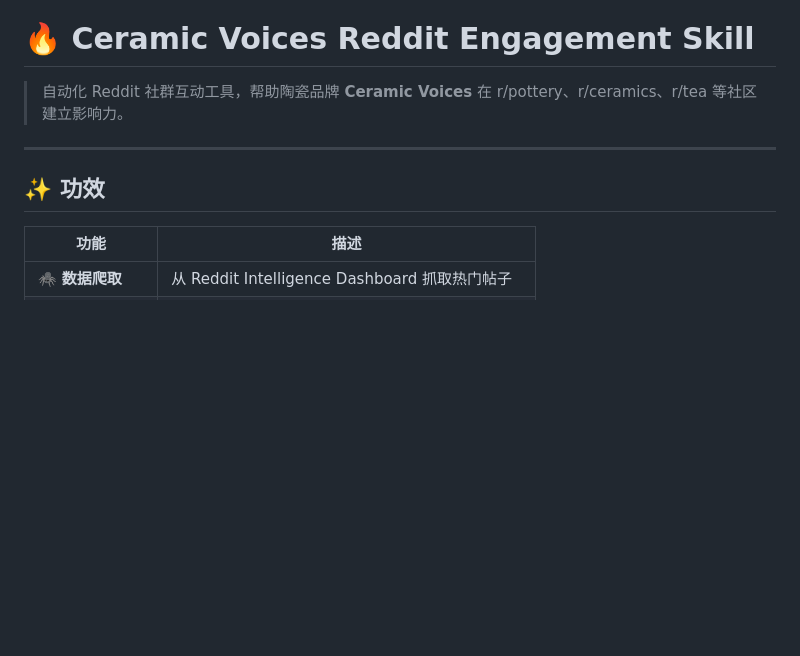
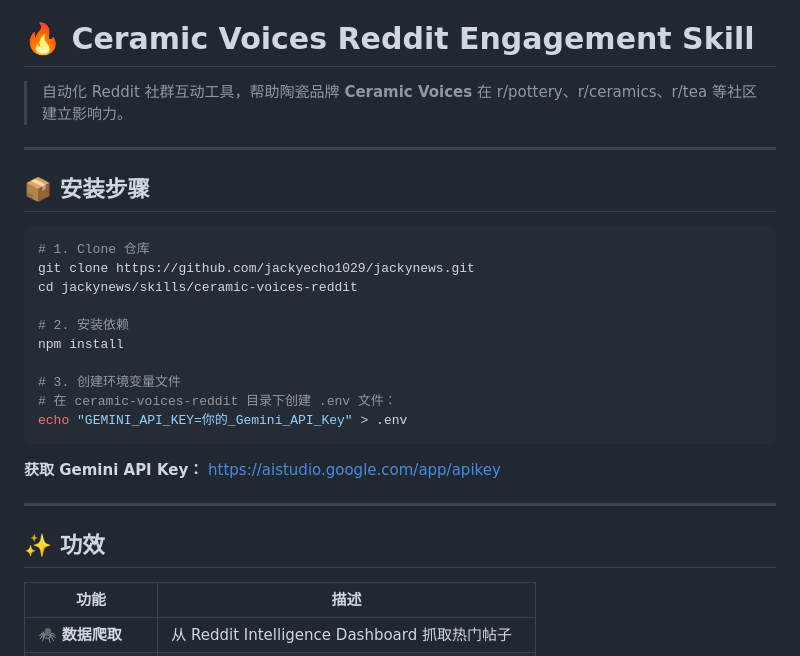
Before and after one commit to jackyecho1029/jackynews, a Markdown page: skills/ceramic-voices-reddit/README.md, the part around the change. Drawn GitHub-style; blank space fills up the shorter version.

Commit message:
docs: add installation instructions for friends

````diff
--- a/skills/ceramic-voices-reddit/README.md
+++ b/skills/ceramic-voices-reddit/README.md
@@ -4,7 +4,27 @@
 
 ---
 
+## 📦 安装步骤
+
+```bash
+# 1. Clone 仓库
+git clone https://github.com/jackyecho1029/jackynews.git
+cd jackynews/skills/ceramic-voices-reddit
+
+# 2. 安装依赖
+npm install
+
+# 3. 创建环境变量文件
+# 在 ceramic-voices-reddit 目录下创建 .env 文件：
+echo "GEMINI_API_KEY=你的_Gemini_API_Key" > .env
+```
+
+**获取 Gemini API Key：** https://aistudio.google.com/app/apikey
+
+---
+
 ## ✨ 功效
+
 
 | 功能 | 描述 |
 |------|------|
````
